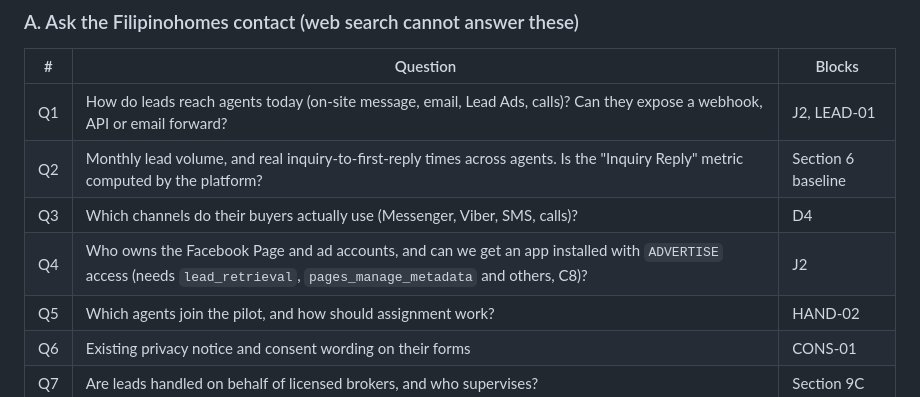
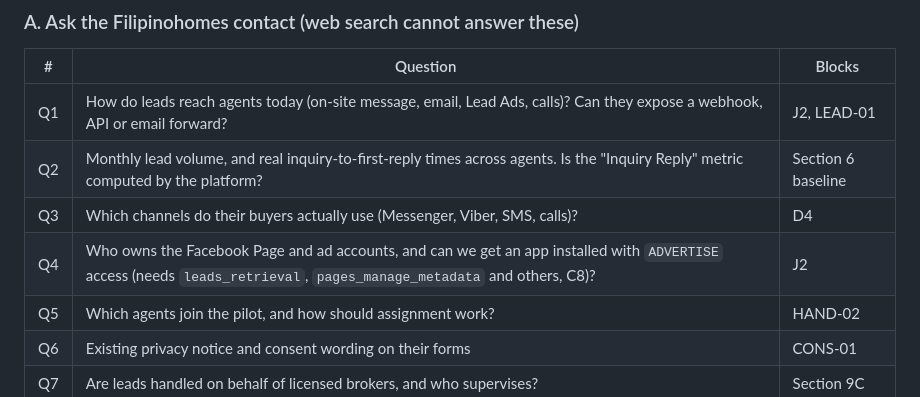
Before and after one commit to JivSTuban/ottobot, a Markdown page: docs/PRD-filipinohomes-mvp.md, the part around the change. GitHub-like rendering.

```diff
--- a/docs/PRD-filipinohomes-mvp.md
+++ b/docs/PRD-filipinohomes-mvp.md
@@ -180,7 +180,7 @@ The first run answered 12 of roughly 80 claims. This is the remaining list, orde
 | Q1 | How do leads reach agents today (on-site message, email, Lead Ads, calls)? Can they expose a webhook, API or email forward? | J2, LEAD-01 |
 | Q2 | Monthly lead volume, and real inquiry-to-first-reply times across agents. Is the "Inquiry Reply" metric computed by the platform? | Section 6 baseline |
 | Q3 | Which channels do their buyers actually use (Messenger, Viber, SMS, calls)? | D4 |
-| Q4 | Who owns the Facebook Page and ad accounts, and can we get an app installed with `ADVERTISE` access (needs `lead_retrieval`, `pages_manage_metadata` and others, C8)? | J2 |
+| Q4 | Who owns the Facebook Page and ad accounts, and can we get an app installed with `ADVERTISE` access (needs `leads_retrieval`, `pages_manage_metadata` and others, C8)? | J2 |
 | Q5 | Which agents join the pilot, and how should assignment work? | HAND-02 |
 | Q6 | Existing privacy notice and consent wording on their forms | CONS-01 |
 | Q7 | Are leads handled on behalf of licensed brokers, and who supervises? | Section 9C |
```
Also changed, not shown: docs/NEXT-STEPS-autonomous.md (added, +137 -0 lines).
